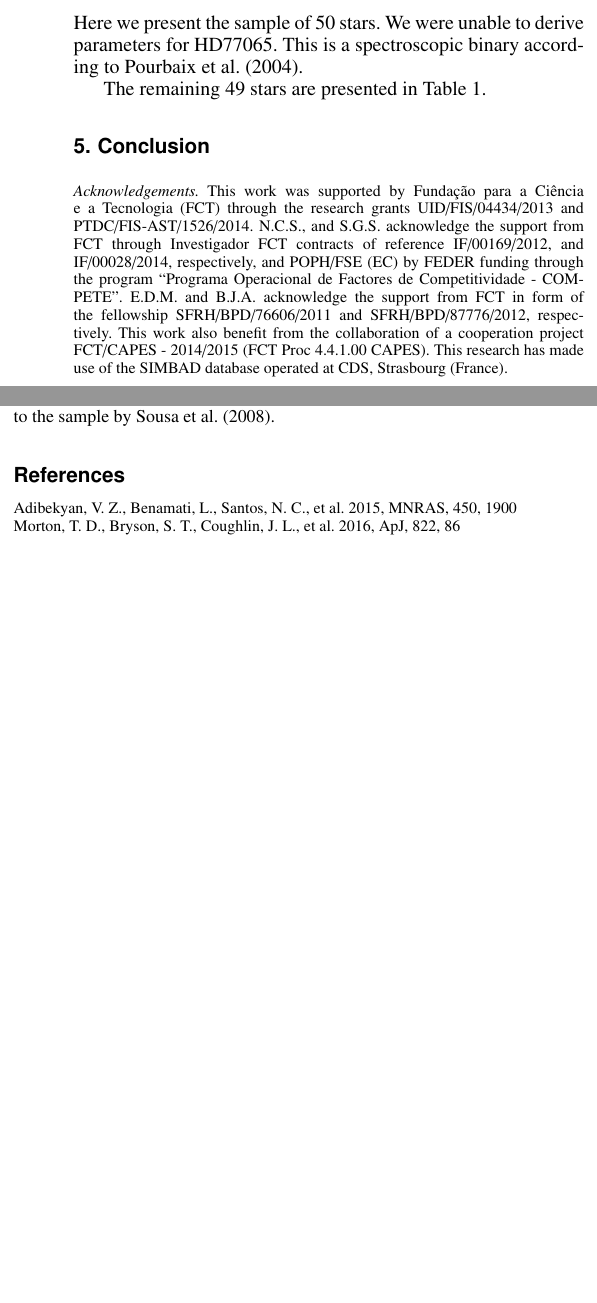
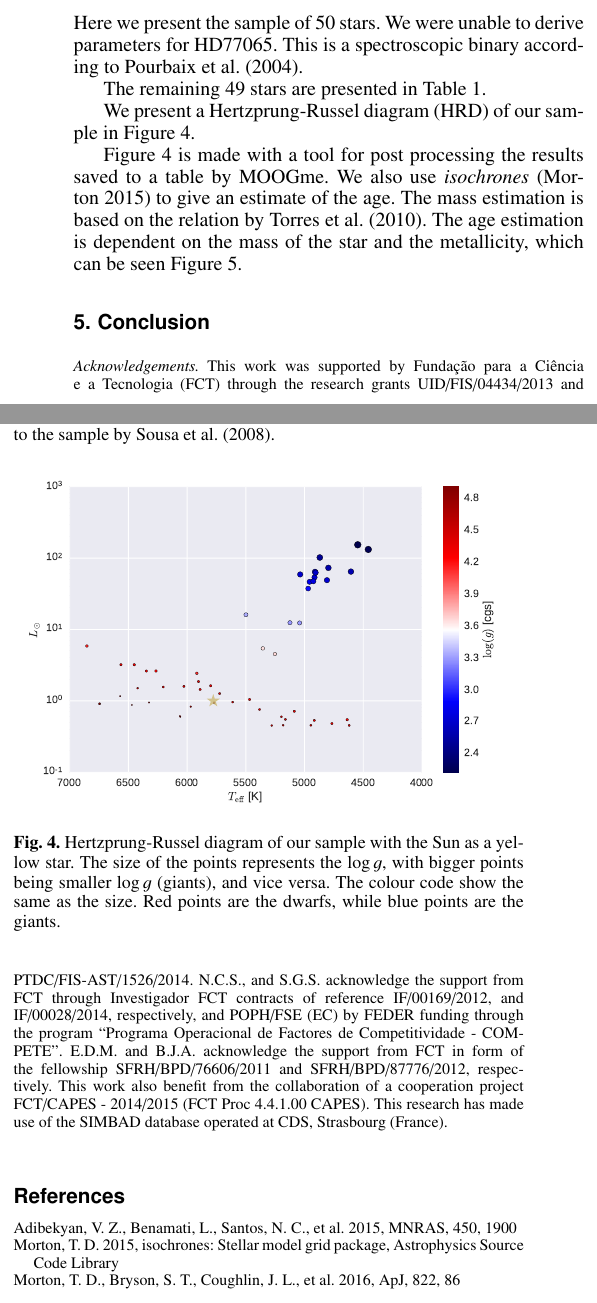
Before and after one commit to andycasey/SWEET-Cat-update, a LaTeX paper (master.tex): two parts of the columns of page 3 of 4 before the commit and two parts of the columns of page 3 of 5 after it, joined at a grey line, cut so that both start at the same text, the shorter picture padded with empty space. Compiled offline with pdfLaTeX.

Commit message:
Added HR diagram and age vs mass vs feh

```diff
--- a/master.tex
+++ b/master.tex
@@ -387,3 +387,21 @@ The remaining 49 stars are presented in Table~\ref{tab:results}.
 \end{table*}
 
 
+We present a Hertzprung-Russel diagram (HRD) of our sample in
+Figure~\ref{fig:HRD}.
+\begin{figure}[tpb]
+    \centering
+    \includegraphics[width=1.0\linewidth]{figures/HR.pdf}
+    \caption{Hertzprung-Russel diagram of our sample with the Sun as a yellow
+    star. The size of the points represents the $\log g$, with bigger points
+    being smaller $\log g$ (giants), and vice versa. The colour code show the
+    same as the size. Red points are the dwarfs, while blue points are the
+    giants.}
+    \label{fig:HRD}
+\end{figure}
+
+Figure~\ref{fig:HRD} is made with a tool for post processing the results
+saved to a table by MOOGme. We also use \emph{isochrones} \citep{Morton2015}
+to give an estimate of the age. The mass estimation is based on the relation
+by \citet{Torres2010}. The age estimation is dependent on the mass of the
+star and the metallicity, which can be seen Figure~\ref{fig:age}.
@@ -390,3 +414,5 @@ The remaining 49 stars are presented in Table~\ref{tab:results}.
+    \label{fig:age}
+\end{figure}
 
 
 
```
Also changed, not shown: master.tex (6 more changed lines).
